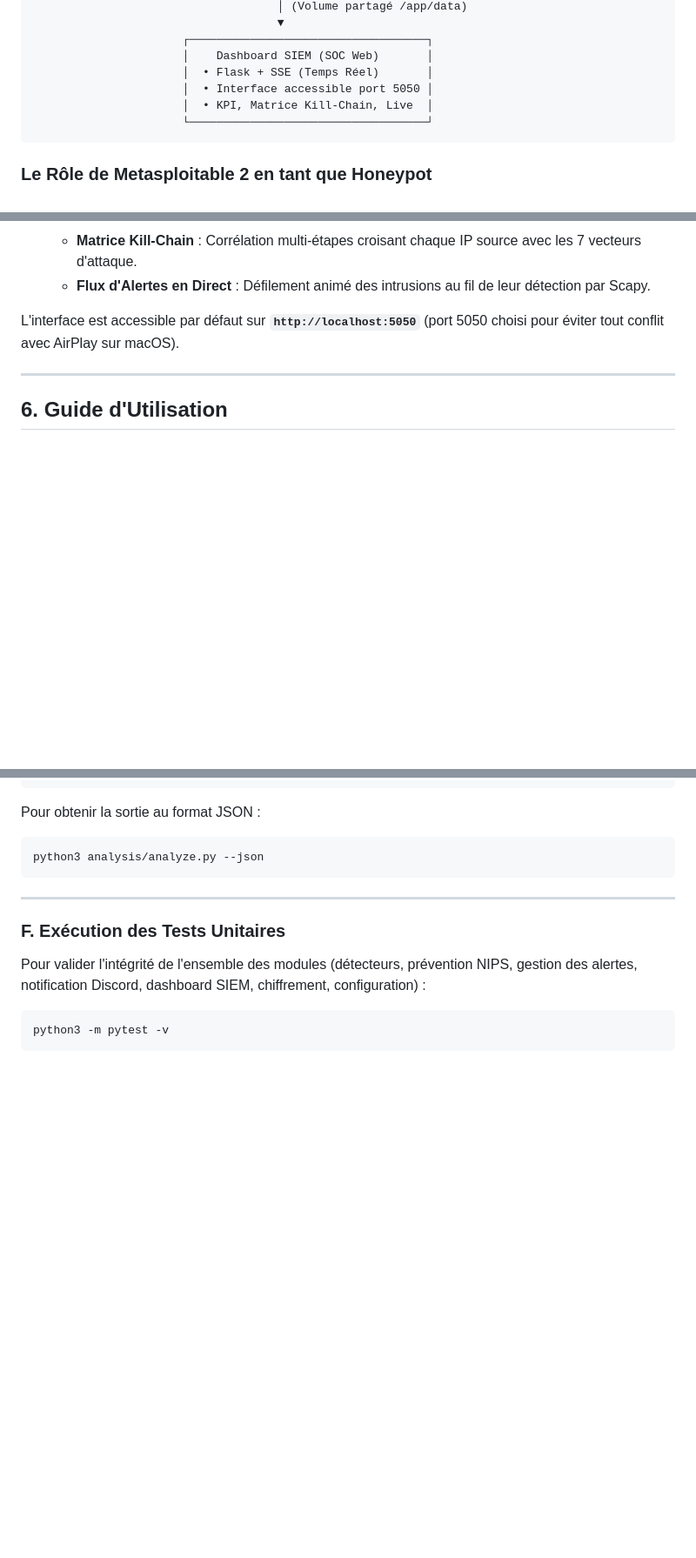
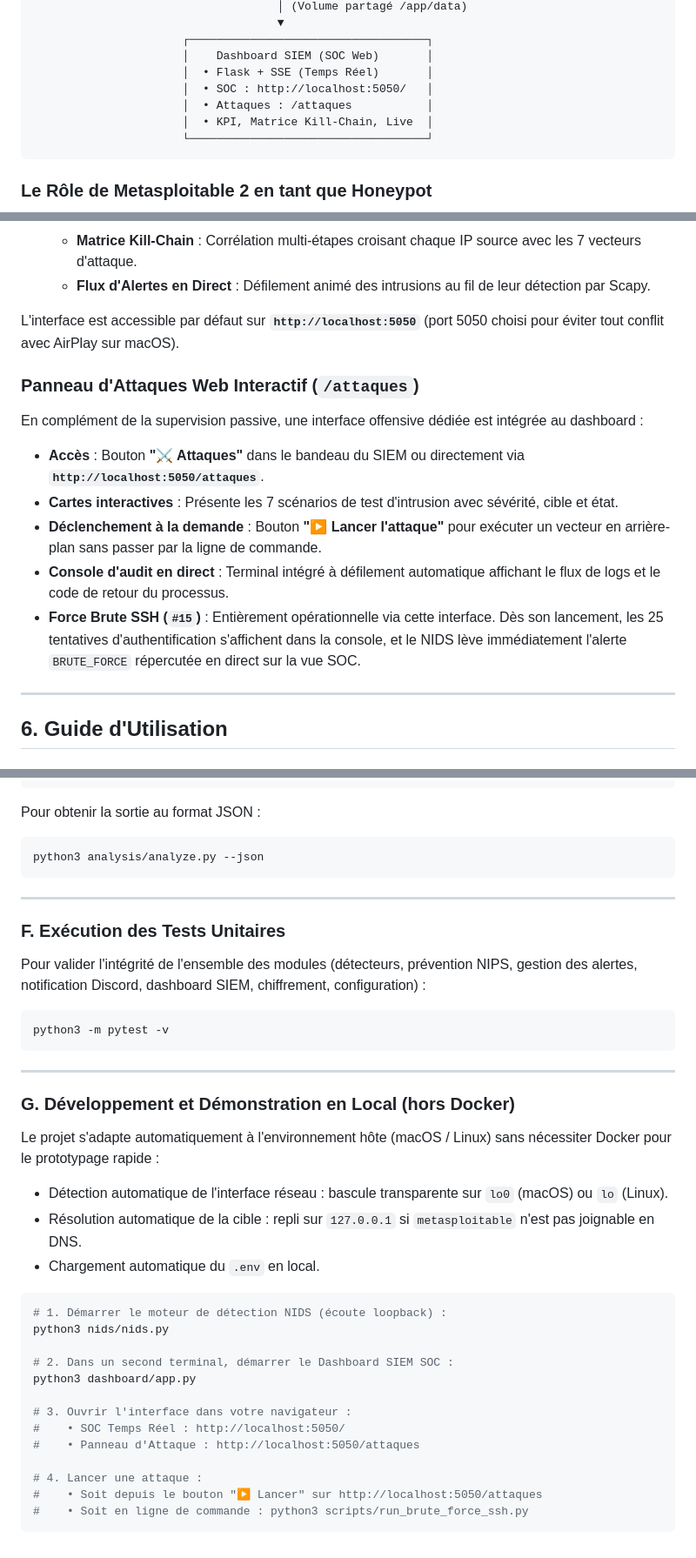
Before and after one commit to M-Exal/EPITA_NID-P-S, a Markdown page: README.md, 3 parts joined by grey strips. Shown at 87% size. Rendered like a GitHub page; blank space fills up the shorter version.

Commit message:
docs(readme): ajout du panneau d'attaques web (/attaques) et du guide d'exécution local

````diff
--- a/README.md
+++ b/README.md
@@ -44,7 +44,8 @@ Dans cette architecture, **Metasploitable 2** est utilisé comme honeypot / cibl
                       ┌───────────────────────────────────┐
                       │    Dashboard SIEM (SOC Web)       │
                       │  • Flask + SSE (Temps Réel)       │
-                      │  • Interface accessible port 5050 │
+                      │  • SOC : http://localhost:5050/   │
+                      │  • Attaques : /attaques           │
                       │  • KPI, Matrice Kill-Chain, Live  │
                       └───────────────────────────────────┘
 ```
@@ -224,6 +225,15 @@ Un module de supervision web type **SOC / SIEM** est inclus dans le projet (`das
 
 L'interface est accessible par défaut sur **`http://localhost:5050`** (port 5050 choisi pour éviter tout conflit avec AirPlay sur macOS).
 
+### Panneau d'Attaques Web Interactif (`/attaques`)
+
+En complément de la supervision passive, une interface offensive dédiée est intégrée au dashboard :
+* **Accès** : Bouton **"⚔️ Attaques"** dans le bandeau du SIEM ou directement via **`http://localhost:5050/attaques`**.
+* **Cartes interactives** : Présente les 7 scénarios de test d'intrusion avec sévérité, cible et état.
+* **Déclenchement à la demande** : Bouton **"▶ Lancer l'attaque"** pour exécuter un vecteur en arrière-plan sans passer par la ligne de commande.
+* **Console d'audit en direct** : Terminal intégré à défilement automatique affichant le flux de logs et le code de retour du processus.
+* **Force Brute SSH (`#15`)** : Entièrement opérationnelle via cette interface. Dès son lancement, les 25 tentatives d'authentification s'affichent dans la console, et le NIDS lève immédiatement l'alerte `BRUTE_FORCE` répercutée en direct sur la vue SOC.
+
 ---
 
 ## 6. Guide d'Utilisation
@@ -317,3 +327,28 @@ Pour valider l'intégrité de l'ensemble des modules (détecteurs, prévention N
 ```bash
 python3 -m pytest -v
 ```
+
+---
+
+### G. Développement et Démonstration en Local (hors Docker)
+
+Le projet s'adapte automatiquement à l'environnement hôte (macOS / Linux) sans nécessiter Docker pour le prototypage rapide :
+* Détection automatique de l'interface réseau : bascule transparente sur `lo0` (macOS) ou `lo` (Linux).
+* Résolution automatique de la cible : repli sur `127.0.0.1` si `metasploitable` n'est pas joignable en DNS.
+* Chargement automatique du `.env` en local.
+
+```bash
+# 1. Démarrer le moteur de détection NIDS (écoute loopback) :
+python3 nids/nids.py
+
+# 2. Dans un second terminal, démarrer le Dashboard SIEM SOC :
+python3 dashboard/app.py
+
+# 3. Ouvrir l'interface dans votre navigateur :
+#    • SOC Temps Réel : http://localhost:5050/
+#    • Panneau d'Attaque : http://localhost:5050/attaques
+
+# 4. Lancer une attaque :
+#    • Soit depuis le bouton "▶ Lancer" sur http://localhost:5050/attaques
+#    • Soit en ligne de commande : python3 scripts/run_brute_force_ssh.py
+```
````
